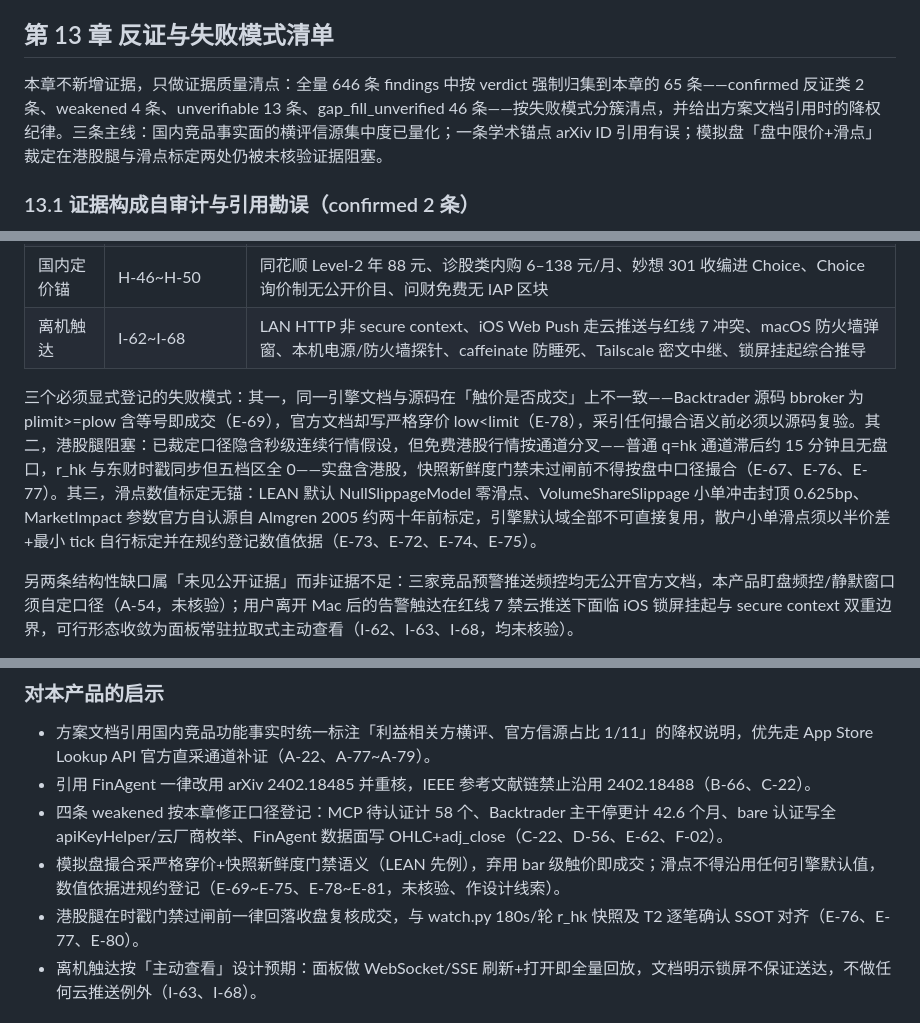
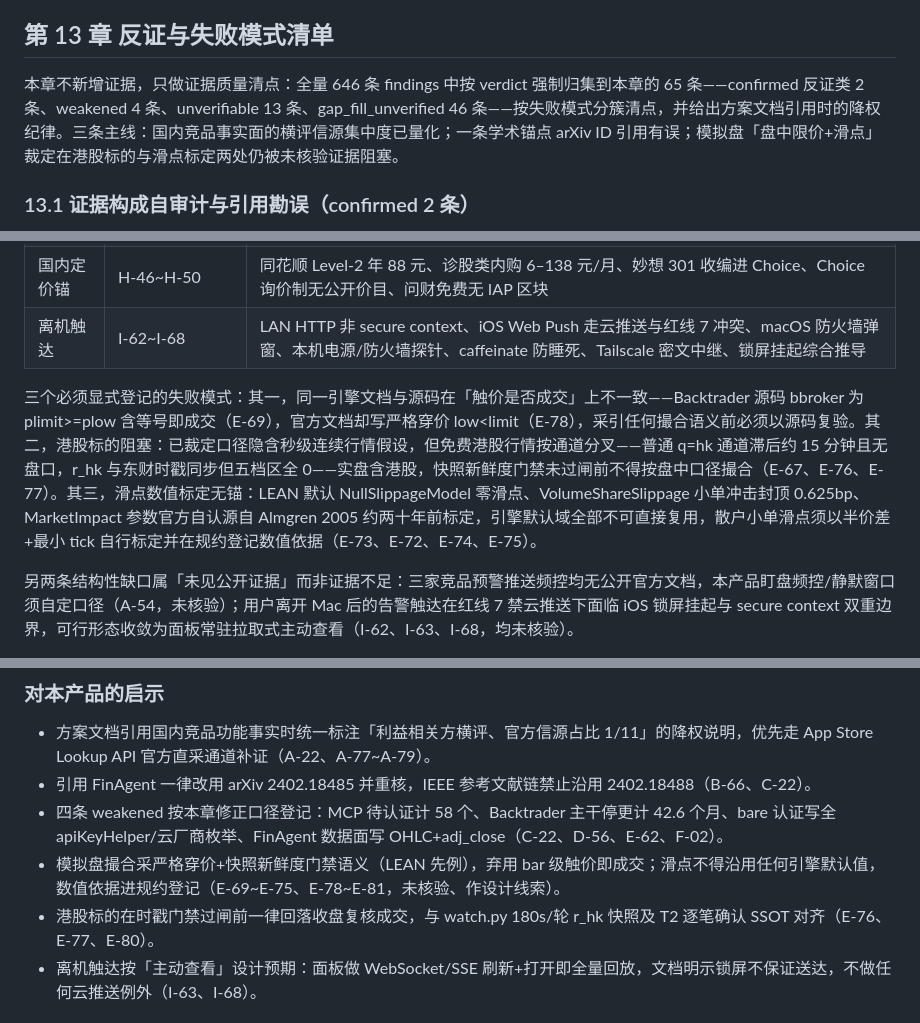
Before and after one commit to ThreeFish-AI/vibe-stock, a Markdown page: docs/research/main-agent.md, 3 parts joined by grey strips. Rendered like a GitHub page.

```diff
--- a/docs/research/main-agent.md
+++ b/docs/research/main-agent.md
@@ -589,7 +589,7 @@ DNS rebinding 可让远程网页绕过同源策略读写绑定 localhost/内网
 
 ## 第 13 章 反证与失败模式清单
 
-本章不新增证据，只做证据质量清点：全量 646 条 findings 中按 verdict 强制归集到本章的 65 条——confirmed 反证类 2 条、weakened 4 条、unverifiable 13 条、gap_fill_unverified 46 条——按失败模式分簇清点，并给出方案文档引用时的降权纪律。三条主线：国内竞品事实面的横评信源集中度已量化；一条学术锚点 arXiv ID 引用有误；模拟盘「盘中限价+滑点」裁定在港股腿与滑点标定两处仍被未核验证据阻塞。
+本章不新增证据，只做证据质量清点：全量 646 条 findings 中按 verdict 强制归集到本章的 65 条——confirmed 反证类 2 条、weakened 4 条、unverifiable 13 条、gap_fill_unverified 46 条——按失败模式分簇清点，并给出方案文档引用时的降权纪律。三条主线：国内竞品事实面的横评信源集中度已量化；一条学术锚点 arXiv ID 引用有误；模拟盘「盘中限价+滑点」裁定在港股标的与滑点标定两处仍被未核验证据阻塞。
 
 ### 13.1 证据构成自审计与引用勘误（confirmed 2 条）
 
@@ -632,7 +632,7 @@ DNS rebinding 可让远程网页绕过同源策略读写绑定 localhost/内网
 | 国内定价锚 | H-46~H-50 | 同花顺 Level-2 年 88 元、诊股类内购 6–138 元/月、妙想 301 收编进 Choice、Choice 询价制无公开价目、问财免费无 IAP 区块 |
 | 离机触达 | I-62~I-68 | LAN HTTP 非 secure context、iOS Web Push 走云推送与红线 7 冲突、macOS 防火墙弹窗、本机电源/防火墙探针、caffeinate 防睡死、Tailscale 密文中继、锁屏挂起综合推导 |
 
-三个必须显式登记的失败模式：其一，同一引擎文档与源码在「触价是否成交」上不一致——Backtrader 源码 bbroker 为 plimit>=plow 含等号即成交（E-69），官方文档却写严格穿价 low<limit（E-78），采引任何撮合语义前必须以源码复验。其二，港股腿阻塞：已裁定口径隐含秒级连续行情假设，但免费港股行情按通道分叉——普通 q=hk 通道滞后约 15 分钟且无盘口，r_hk 与东财时戳同步但五档区全 0——实盘含港股，快照新鲜度门禁未过闸前不得按盘中口径撮合（E-67、E-76、E-77）。其三，滑点数值标定无锚：LEAN 默认 NullSlippageModel 零滑点、VolumeShareSlippage 小单冲击封顶 0.625bp、MarketImpact 参数官方自认源自 Almgren 2005 约两十年前标定，引擎默认域全部不可直接复用，散户小单滑点须以半价差+最小 tick 自行标定并在规约登记数值依据（E-73、E-72、E-74、E-75）。
+三个必须显式登记的失败模式：其一，同一引擎文档与源码在「触价是否成交」上不一致——Backtrader 源码 bbroker 为 plimit>=plow 含等号即成交（E-69），官方文档却写严格穿价 low<limit（E-78），采引任何撮合语义前必须以源码复验。其二，港股标的阻塞：已裁定口径隐含秒级连续行情假设，但免费港股行情按通道分叉——普通 q=hk 通道滞后约 15 分钟且无盘口，r_hk 与东财时戳同步但五档区全 0——实盘含港股，快照新鲜度门禁未过闸前不得按盘中口径撮合（E-67、E-76、E-77）。其三，滑点数值标定无锚：LEAN 默认 NullSlippageModel 零滑点、VolumeShareSlippage 小单冲击封顶 0.625bp、MarketImpact 参数官方自认源自 Almgren 2005 约两十年前标定，引擎默认域全部不可直接复用，散户小单滑点须以半价差+最小 tick 自行标定并在规约登记数值依据（E-73、E-72、E-74、E-75）。
 
 另两条结构性缺口属「未见公开证据」而非证据不足：三家竞品预警推送频控均无公开官方文档，本产品盯盘频控/静默窗口须自定口径（A-54，未核验）；用户离开 Mac 后的告警触达在红线 7 禁云推送下面临 iOS 锁屏挂起与 secure context 双重边界，可行形态收敛为面板常驻拉取式主动查看（I-62、I-63、I-68，均未核验）。
 
@@ -642,7 +642,7 @@ DNS rebinding 可让远程网页绕过同源策略读写绑定 localhost/内网
 - 引用 FinAgent 一律改用 arXiv 2402.18485 并重核，IEEE 参考文献链禁止沿用 2402.18488（B-66、C-22）。
 - 四条 weakened 按本章修正口径登记：MCP 待认证计 58 个、Backtrader 主干停更计 42.6 个月、bare 认证写全 apiKeyHelper/云厂商枚举、FinAgent 数据面写 OHLC+adj_close（C-22、D-56、E-62、F-02）。
 - 模拟盘撮合采严格穿价+快照新鲜度门禁语义（LEAN 先例），弃用 bar 级触价即成交；滑点不得沿用任何引擎默认值，数值依据进规约登记（E-69~E-75、E-78~E-81，未核验、作设计线索）。
-- 港股腿在时戳门禁过闸前一律回落收盘复核成交，与 watch.py 180s/轮 r_hk 快照及 T2 逐笔确认 SSOT 对齐（E-76、E-77、E-80）。
+- 港股标的在时戳门禁过闸前一律回落收盘复核成交，与 watch.py 180s/轮 r_hk 快照及 T2 逐笔确认 SSOT 对齐（E-76、E-77、E-80）。
 - 离机触达按「主动查看」设计预期：面板做 WebSocket/SSE 刷新+打开即全量回放，文档明示锁屏不保证送达，不做任何云推送例外（I-63、I-68）。
 
 ## 第 14 章 与 vibe-stock 生态映射表
```
Also changed, not shown: other parts of docs/research/main-agent.md (+5 -5 lines), CHANGELOG.md (+1 -1 lines), docs/research/main-agent-proposal.md (+4 -4 lines), docs/prototypes/main-agent/overview.png, docs/prototypes/main-agent/paper.png, 6 other files.
